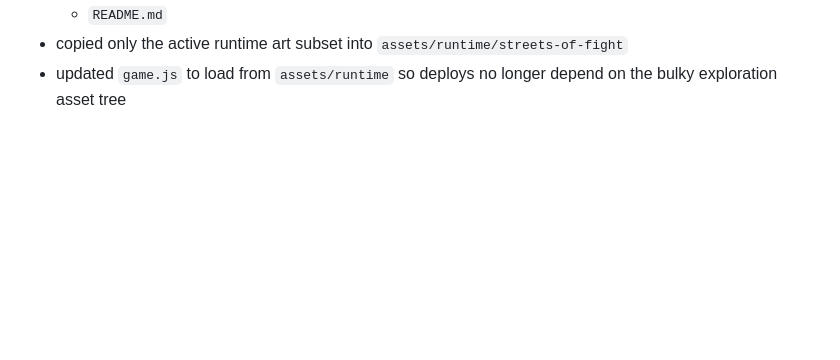
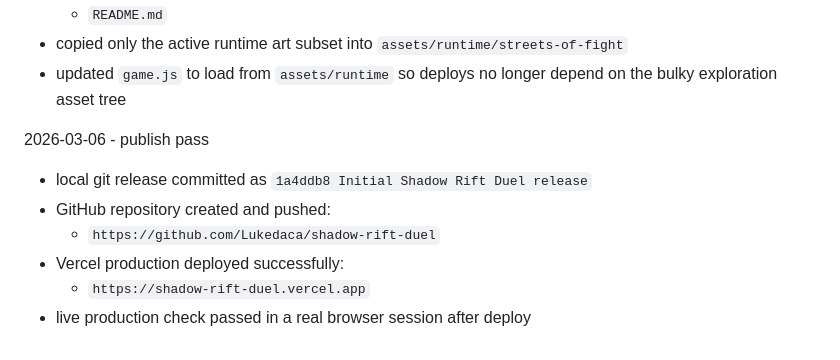
Before and after one commit to Lukedaca/shadow-rift-duel, a Markdown page: progress.md, the part around the change. Drawn GitHub-style; blank space fills up the shorter version.

Commit message:
Document deployment URLs

```diff
--- a/progress.md
+++ b/progress.md
@@ -96,3 +96,11 @@ Original prompt: Vytvoř originální bojovou hru ve stylu mortal kombat, stáhn
   - `README.md`
 - copied only the active runtime art subset into `assets/runtime/streets-of-fight`
 - updated `game.js` to load from `assets/runtime` so deploys no longer depend on the bulky exploration asset tree
+
+2026-03-06 - publish pass
+- local git release committed as `1a4ddb8 Initial Shadow Rift Duel release`
+- GitHub repository created and pushed:
+  - `https://github.com/Lukedaca/shadow-rift-duel`
+- Vercel production deployed successfully:
+  - `https://shadow-rift-duel.vercel.app`
+- live production check passed in a real browser session after deploy
```
